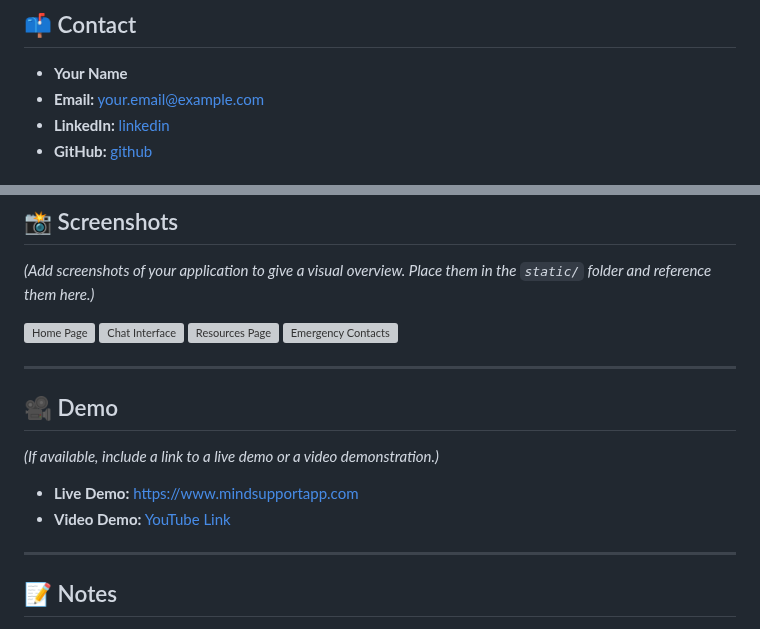
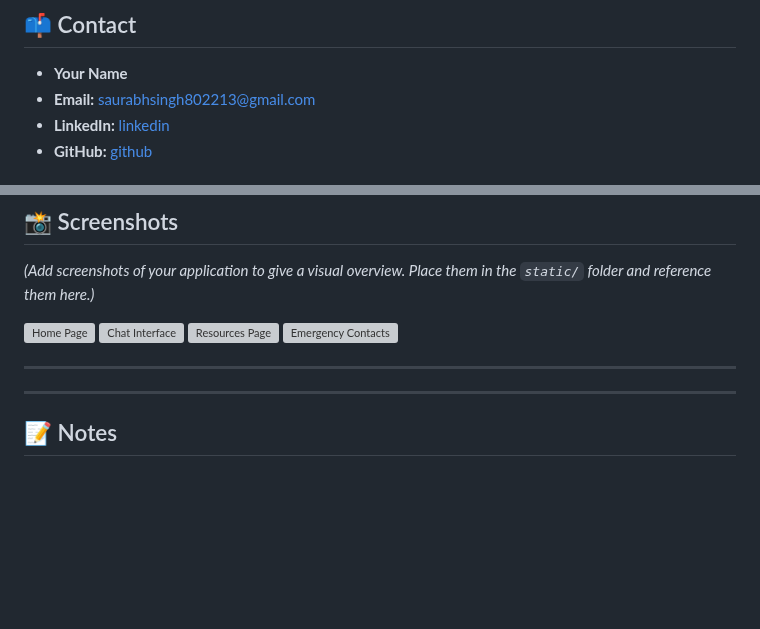
Before and after one commit to saurabh23011/Welcome-to-the-Mental-Health-Support-Chat, a Markdown page: README.md, 2 parts joined by grey strips. Rendered like a GitHub page; blank space fills up the shorter version; grey boxes are pictures that could not be loaded.

```diff
--- a/README.md
+++ b/README.md
@@ -188,7 +188,7 @@ Distributed under the MIT License. See `LICENSE` for more information.
 ## 📫 Contact
 
 - **Your Name**
-- **Email:** your.email@example.com
+- **Email:** saurabhsingh802213@gmail.com
 - **LinkedIn:** [linkedin](https://www.linkedin.com/in/saurabh-kumar-singh-b02b93278/)
 - **GitHub:** [github](https://github.com/saurabh23011/Welcome-to-the-Mental-Health-Support-Chat.git)
 
@@ -213,12 +213,7 @@ Distributed under the MIT License. See `LICENSE` for more information.
 
 ---
 
-## 🎥 Demo
 
-*(If available, include a link to a live demo or a video demonstration.)*
-
-- **Live Demo:** [https://www.mindsupportapp.com](https://www.mindsupportapp.com)
-- **Video Demo:** [YouTube Link](https://www.youtube.com/watch?v=yourvideo)
 
 ---
 
```
